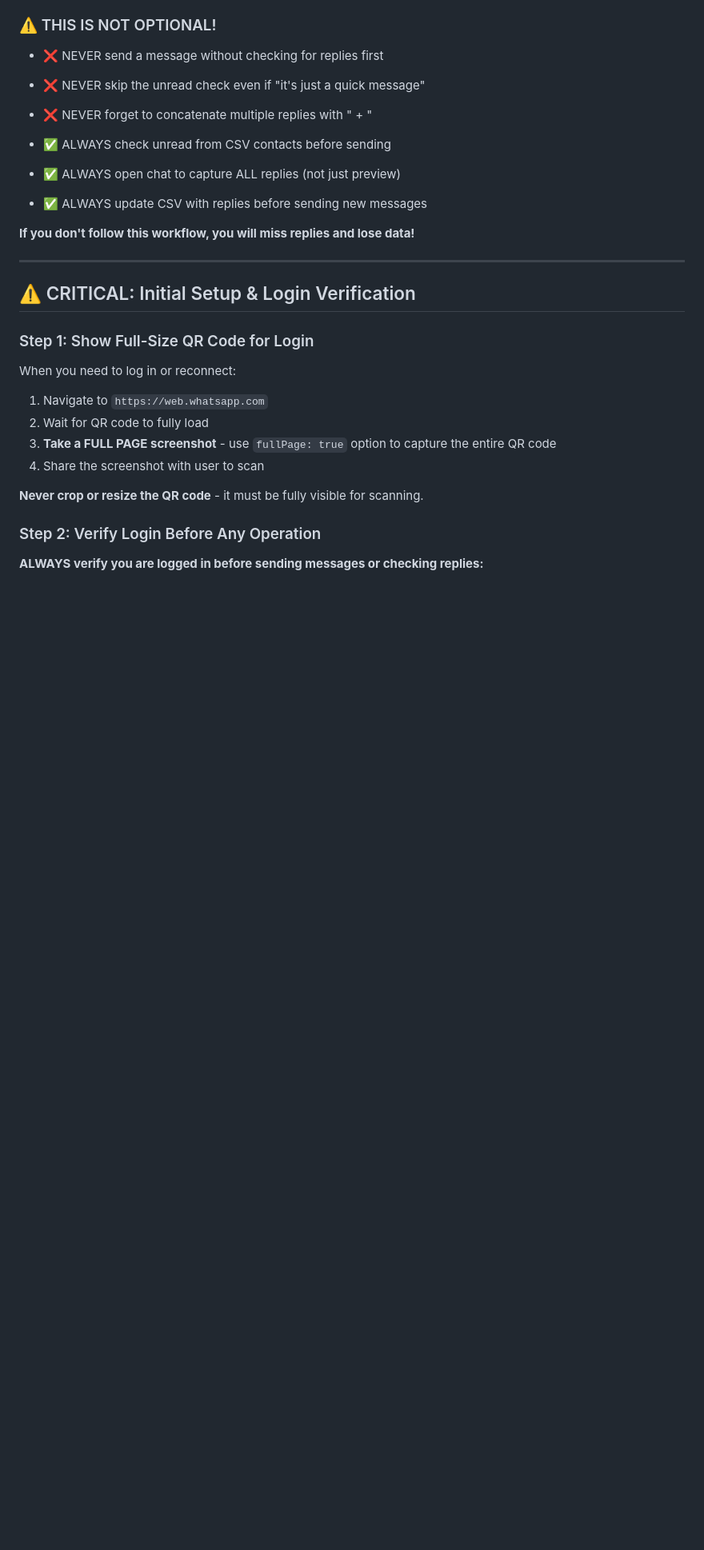
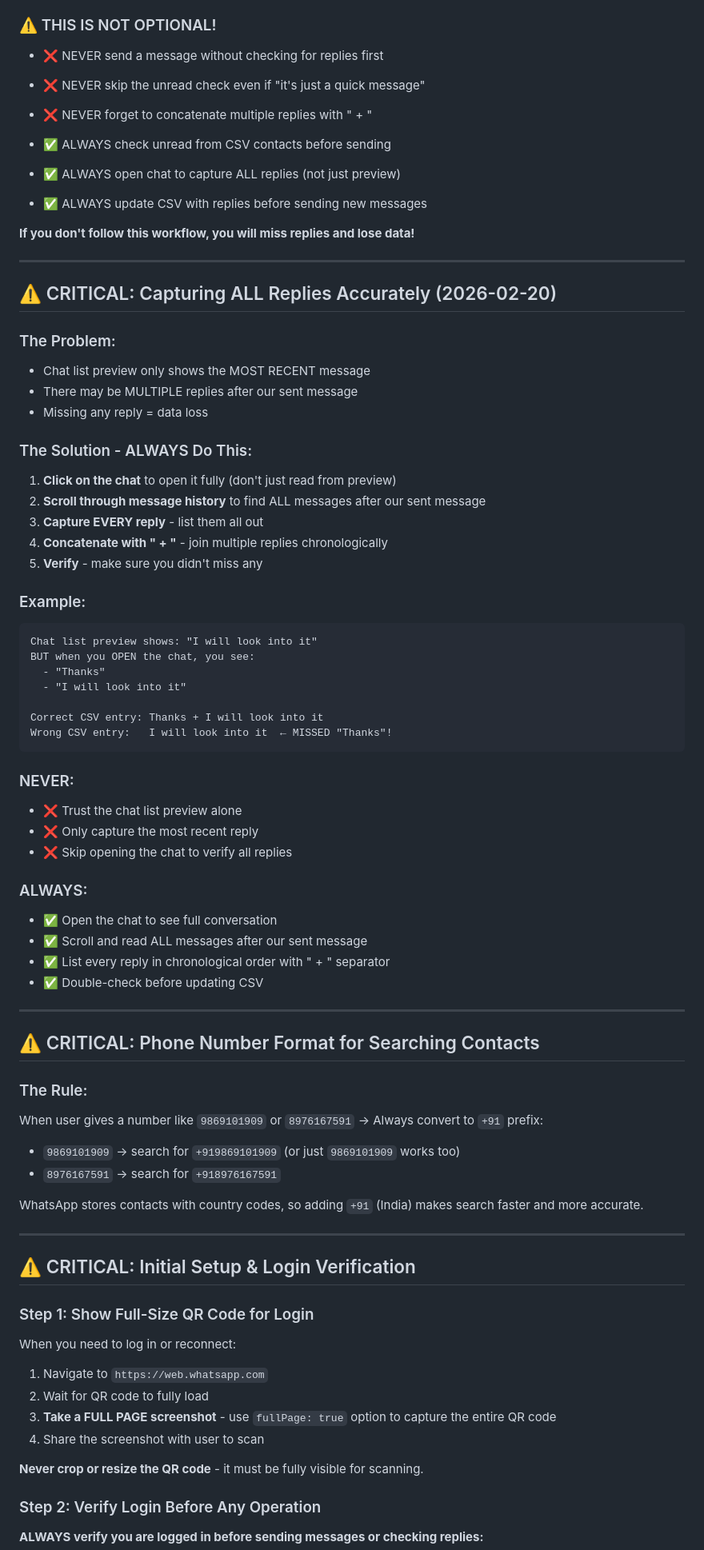
Before and after one commit to zazikant/All-Automation-Scripts, a Markdown page: WHATSAPP MESSAGE SENDER/instructions.md, the part around one of its changes. Shown at 80% size. Drawn GitHub-style; blank space fills up the shorter version.

````diff
--- a/WHATSAPP MESSAGE SENDER/instructions.md
+++ b/WHATSAPP MESSAGE SENDER/instructions.md
@@ -23,6 +23,56 @@
 - ✅ ALWAYS update CSV with replies before sending new messages
 
 **If you don't follow this workflow, you will miss replies and lose data!**
+
+---
+
+## ⚠️ CRITICAL: Capturing ALL Replies Accurately (2026-02-20)
+
+### The Problem:
+- Chat list preview only shows the MOST RECENT message
+- There may be MULTIPLE replies after our sent message
+- Missing any reply = data loss
+
+### The Solution - ALWAYS Do This:
+
+1. **Click on the chat** to open it fully (don't just read from preview)
+2. **Scroll through message history** to find ALL messages after our sent message
+3. **Capture EVERY reply** - list them all out
+4. **Concatenate with " + "** - join multiple replies chronologically
+5. **Verify** - make sure you didn't miss any
+
+### Example:
+```
+Chat list preview shows: "I will look into it"
+BUT when you OPEN the chat, you see:
+  - "Thanks"
+  - "I will look into it"
+
+Correct CSV entry: Thanks + I will look into it
+Wrong CSV entry:   I will look into it  ← MISSED "Thanks"!
+```
+
+### NEVER:
+- ❌ Trust the chat list preview alone
+- ❌ Only capture the most recent reply
+- ❌ Skip opening the chat to verify all replies
+
+### ALWAYS:
+- ✅ Open the chat to see full conversation
+- ✅ Scroll and read ALL messages after our sent message
+- ✅ List every reply in chronological order with " + " separator
+- ✅ Double-check before updating CSV
+
+---
+
+## ⚠️ CRITICAL: Phone Number Format for Searching Contacts
+
+### The Rule:
+When user gives a number like `9869101909` or `8976167591` → Always convert to `+91` prefix:
+- `9869101909` → search for `+919869101909` (or just `9869101909` works too)
+- `8976167591` → search for `+918976167591`
+
+WhatsApp stores contacts with country codes, so adding `+91` (India) makes search faster and more accurate.
 
 ---
 
````
Also changed, not shown: other parts of WHATSAPP MESSAGE SENDER/instructions.md (+90 -18 lines).
